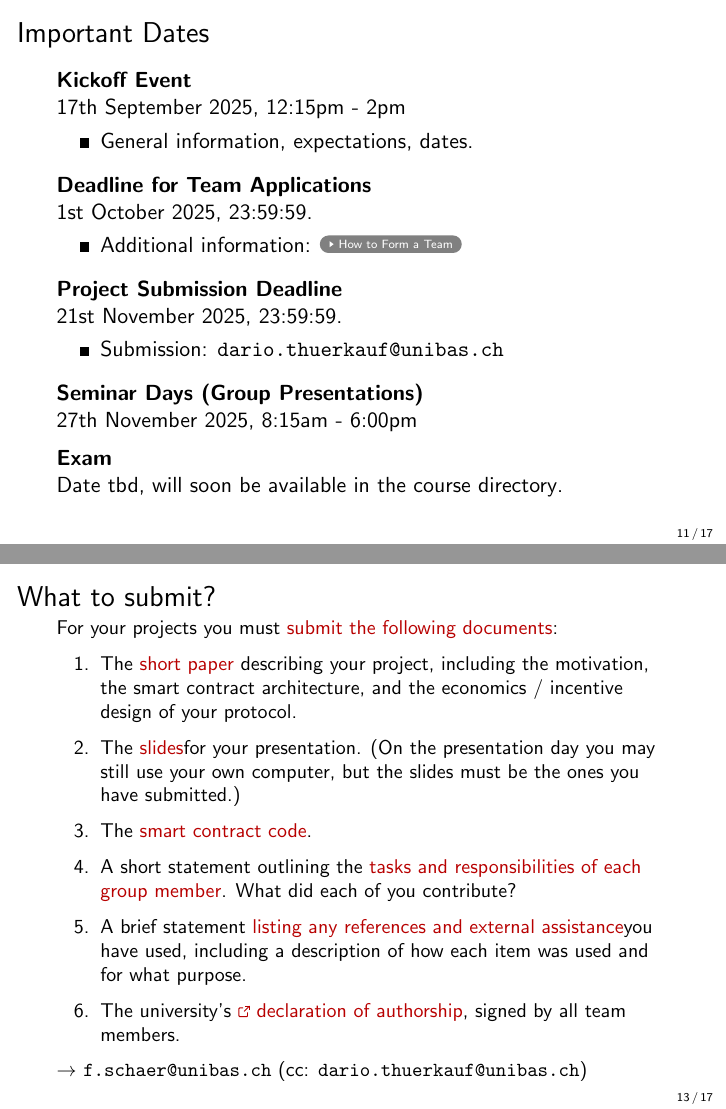
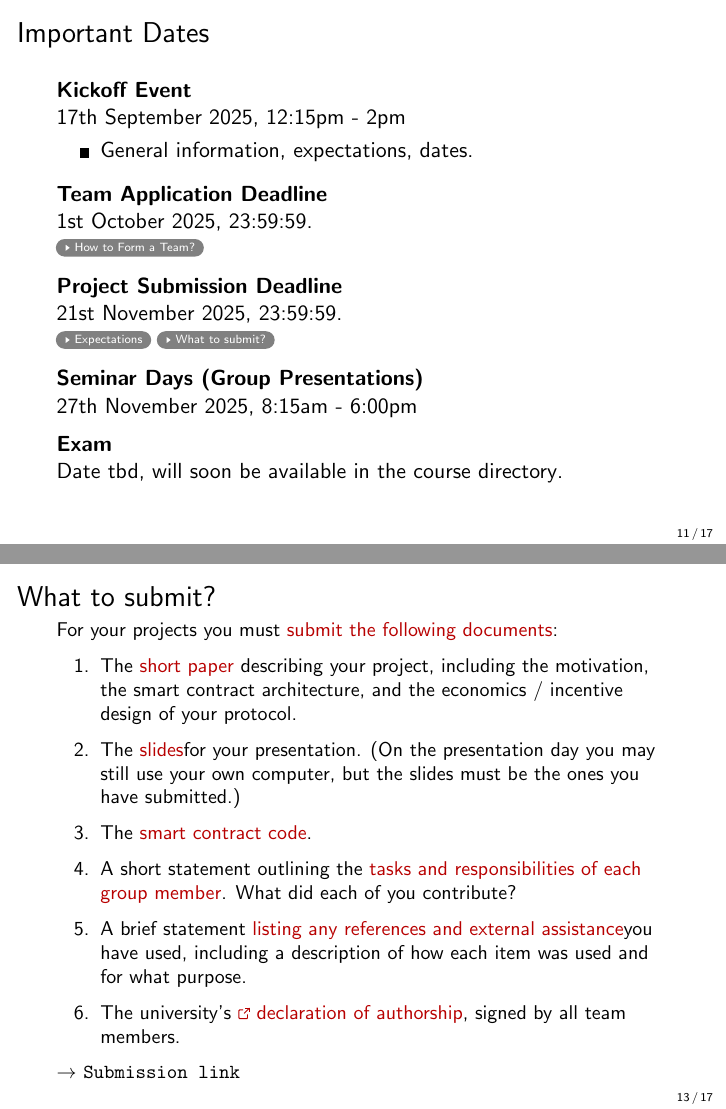
Before and after one commit to cifunibas/Smart-Contracts-DeFi, LaTeX slides (slides/kickoff.tex): pages 12 and 14 of 18, joined at a grey line. Compiled offline with pdfLaTeX; a LaTeX package or settings file that is missing is left out.

Commit message:
Fix Links

```diff
--- a/slides/kickoff.tex
+++ b/slides/kickoff.tex
@@ -413,20 +413,16 @@ Also: opportunity to join optional talks/seminars.
 \vspace{0.5em}
 
 \uncover<2->{
-\textbf{Deadline for Team Applications}\\
-1st October 2025, 23:59:59.
-\begin{itemize}
-	\item Additional information: \hyperlink{TEAM}{\beamergotobutton{How to Form a Team}}
-\end{itemize}
+\textbf{Team Application Deadline}\\
+1st October 2025, 23:59:59.\\
+\hyperlink{TEAM}{\beamergotobutton{How to Form a Team?}}
 }
 \vspace{0.5em}
 
 \uncover<3->{
 \textbf{Project Submission Deadline}\\
-21st November 2025, 23:59:59.
-\begin{itemize}
-	\item Submission: \href{mailto:dario.thuerkauf@unibas.ch?subject=Short\%20Paper\%20and\%20Slides}{\texttt{dario.thuerkauf@unibas.ch}}
-\end{itemize}
+21st November 2025, 23:59:59.\\
+\hyperlink{EXPECTATIONS}{\beamergotobutton{Expectations}} \hyperlink{SUBMISSION}{\beamergotobutton{What to submit?}}
 }
 \vspace{0.5em}
 
@@ -472,7 +470,8 @@ Date tbd, will soon be available in \href{https://vorlesungsverzeichnis.unibas.c
 		\item The university's \color{focus} \link \href{https://wwz.unibas.ch/fileadmin/user_upload/wwz/01_Studiendekanat/01_Publikationen/01_04_Formulare/2023_Plagiatserklaerung_EN.pdf}{declaration of authorship}\color{black}, signed by all team members.
 	\end{enumerate}
 
-	$\rightarrow$ \url{f.schaer@unibas.ch} (cc: \url{dario.thuerkauf@unibas.ch})
+	$\rightarrow$ \href{mailto:f.schaer@unibas.ch?cc=dario.thuerkauf@unibas.ch&subject=SCDF Project Submission}{\texttt{Submission link}} \\
+
 \end{frame}
 
 
```
Also changed, not shown: slides/kickoff.tex (8 more changed lines).
